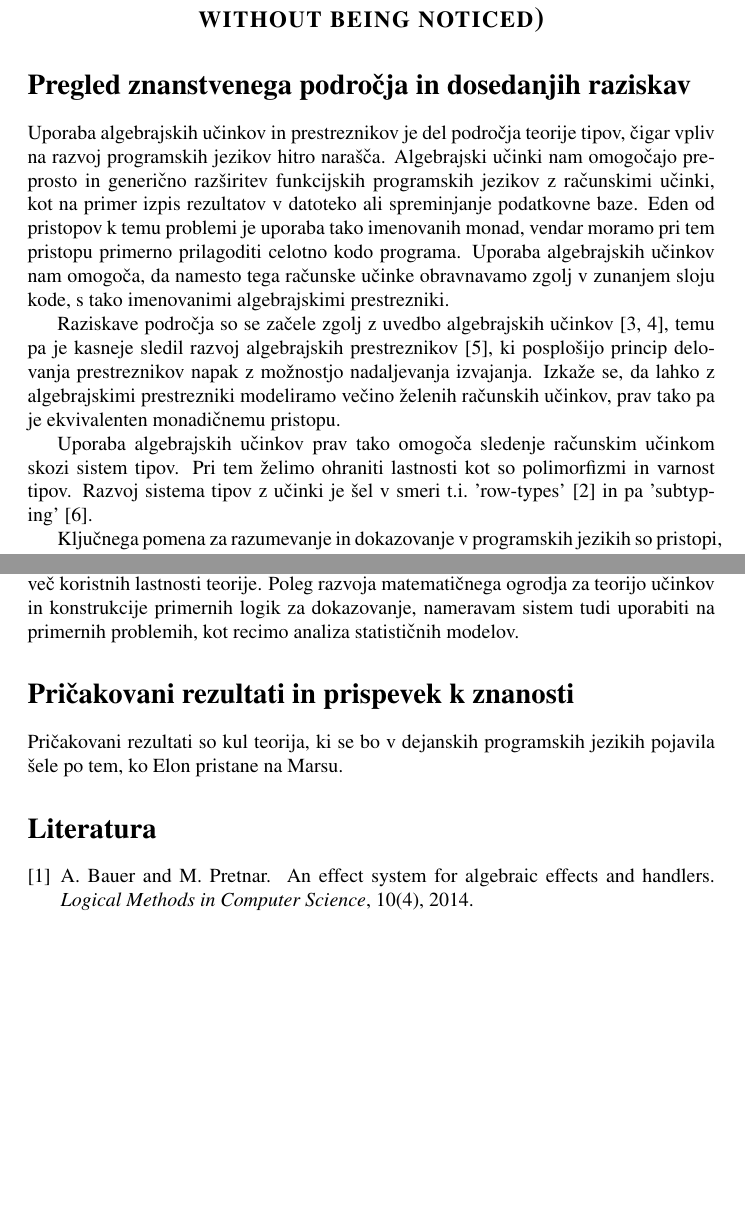
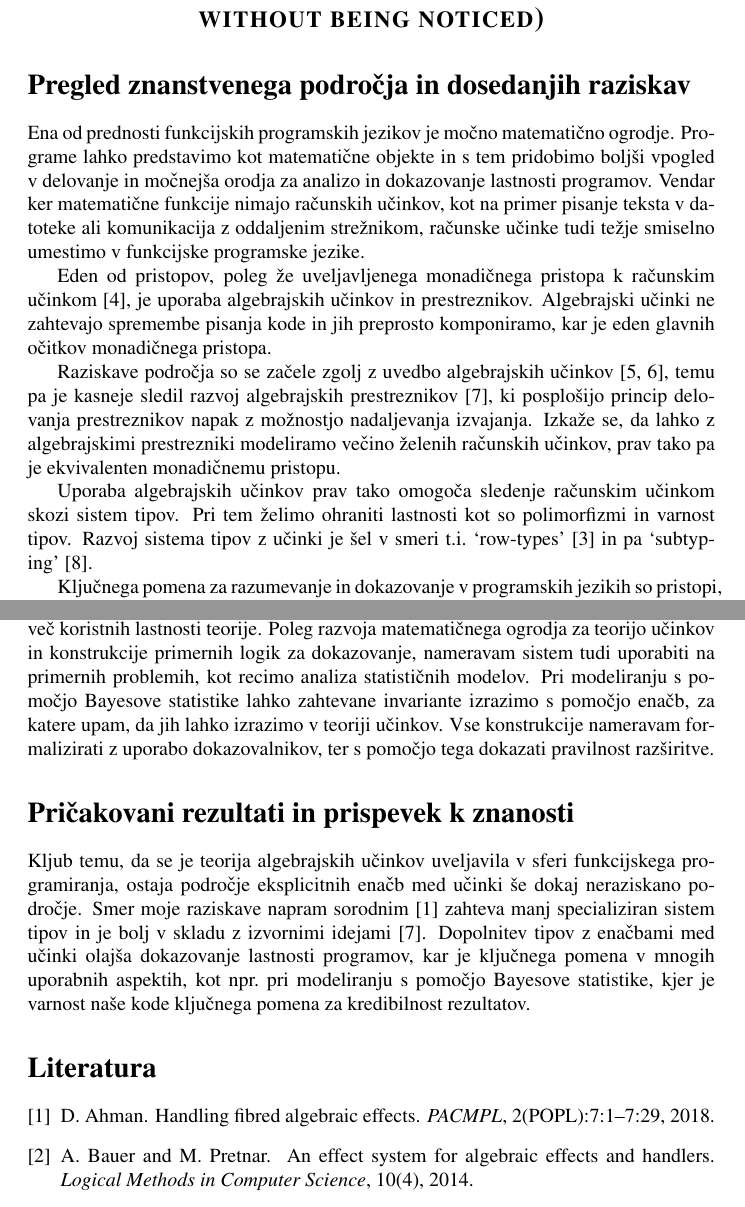
Before and after one commit to zigaLuksic/eeff-formalization, a LaTeX document (prijava_teme/dispozicija/dispozicija_slo.tex): two parts of pages 1 and 2 of 3, joined at a grey line, cut so that both start at the same text, the shorter picture padded with empty space. Compiled offline with pdfLaTeX.

Commit message:
Start actually writting stuff

```diff
--- a/prijava_teme/dispozicija/dispozicija_slo.tex
+++ b/prijava_teme/dispozicija/dispozicija_slo.tex
@@ -19,6 +19,7 @@
 \usepackage{enumitem}
 
 \renewcommand{\and}{\\}
+\newcommand{\todo}[1]{{\color{red}{#1}}}
 
 \title{Dispozicija doktorske disertacije}
 \author{Žiga Lukšič \and Mentor: dr. Matija Pretnar}
@@ -38,11 +39,15 @@
 
 \section*{Pregled znanstvenega področja in dosedanjih raziskav}
 
-Uporaba algebrajskih učinkov in prestreznikov je del področja teorije tipov, čigar vpliv na razvoj programskih jezikov hitro narašča. Algebrajski učinki nam omogočajo preprosto in generično razširitev funkcijskih programskih jezikov z računskimi učinki, kot na primer izpis rezultatov v datoteko ali spreminjanje podatkovne baze. Eden od pristopov k temu problemi je uporaba tako imenovanih monad, vendar moramo pri tem pristopu primerno prilagoditi celotno kodo programa. Uporaba algebrajskih učinkov nam omogoča, da namesto tega računske učinke obravnavamo zgolj v zunanjem sloju kode, s tako imenovanimi algebrajskimi prestrezniki.
+Ena od prednosti funkcijskih programskih jezikov je močno matematično ogrodje. Programe lahko predstavimo kot matematične objekte in s tem pridobimo boljši vpogled v delovanje in močnejša orodja za analizo in dokazovanje lastnosti programov. Vendar ker matematične funkcije nimajo računskih učinkov, kot na primer pisanje teksta v datoteke ali komunikacija z oddaljenim strežnikom, računske učinke tudi težje smiselno umestimo v funkcijske programske jezike.
+
+Eden od pristopov, poleg že uveljavljenega monadičnega pristopa k računskim učinkom~\cite{DBLP:journals/iandc/Moggi91}, je uporaba algebrajskih učinkov in prestreznikov. Algebrajski učinki ne zahtevajo spremembe pisanja kode in jih preprosto komponiramo, kar je eden glavnih očitkov monadičnega pristopa.
+
+
 
 Raziskave področja so se začele zgolj z uvedbo algebrajskih učinkov~\cite{DBLP:conf/fossacs/PlotkinP01, DBLP:journals/acs/PlotkinP03}, temu pa je kasneje sledil razvoj algebrajskih prestreznikov~\cite{DBLP:conf/esop/PlotkinP09}, ki posplošijo princip delovanja prestreznikov napak z možnostjo nadaljevanja izvajanja. Izkaže se, da lahko z algebrajskimi prestrezniki modeliramo večino želenih računskih učinkov, prav tako pa je ekvivalenten monadičnemu pristopu.
 
-Uporaba algebrajskih učinkov prav tako omogoča sledenje računskim učinkom skozi sistem tipov. Pri tem želimo ohraniti lastnosti kot so polimorfizmi in varnost tipov. Razvoj sistema tipov z učinki je šel v smeri t.i.\ 'row-types'~\cite{DBLP:conf/icfp/HillerstromL16} in pa 'subtyping'~\cite{DBLP:conf/esop/SalehKPS18}.
+Uporaba algebrajskih učinkov prav tako omogoča sledenje računskim učinkom skozi sistem tipov. Pri tem želimo ohraniti lastnosti kot so polimorfizmi in varnost tipov. Razvoj sistema tipov z učinki je šel v smeri t.i.\ `row-types'~\cite{DBLP:conf/icfp/HillerstromL16} in pa `subtyping'~\cite{DBLP:conf/esop/SalehKPS18}.
 
 Ključnega pomena za razumevanje in dokazovanje v programskih jezikih so pristopi, kjer programom podamo primeren matematičen pomen. Funkcijski programski jeziki uporabljajo strukturno denotacijsko semantiko, ki sloni na uporabi teorije domen in teorije kategorij.
 
@@ -54,11 +59,11 @@ Razvoj zanesljivih in ekspresivnih sistemov tipov skrbi tako za varnost programo
 
 \section*{Raziskovalna vprašanja}
 
-Želim pokazati, da implementacija enačb v programski jezik z algebrajskimi učinki ohrani vsaj del strukture teorije učinkov. Nadalje želim raziskati lastnosti, katerim mora zadoščati programski jezik, da v pripadajoči denotacijski semantiki ohranimo čim več koristnih lastnosti teorije. Poleg razvoja matematičnega ogrodja za teorijo učinkov in konstrukcije primernih logik za dokazovanje, nameravam sistem tudi uporabiti na primernih problemih, kot recimo analiza statističnih modelov.
+Želim pokazati, da implementacija enačb v programski jezik z algebrajskimi učinki ohrani vsaj del strukture teorije učinkov. Nadalje želim raziskati lastnosti, katerim mora zadoščati programski jezik, da v pripadajoči denotacijski semantiki ohranimo čim več koristnih lastnosti teorije. Poleg razvoja matematičnega ogrodja za teorijo učinkov in konstrukcije primernih logik za dokazovanje, nameravam sistem tudi uporabiti na primernih problemih, kot recimo analiza statističnih modelov. Pri modeliranju s pomočjo Bayesove statistike lahko zahtevane invariante izrazimo s pomočjo enačb, za katere upam, da jih lahko izrazimo v teoriji učinkov. Vse konstrukcije nameravam formalizirati z uporabo dokazovalnikov, ter s pomočjo tega dokazati pravilnost razširitve.
 
 \section*{Pričakovani rezultati in prispevek k znanosti}
 
-Pričakovani rezultati so kul teorija, ki se bo v dejanskih programskih jezikih pojavila šele po tem, ko Elon pristane na Marsu.
+Kljub temu, da se je teorija algebrajskih učinkov uveljavila v sferi funkcijskega programiranja, ostaja področje eksplicitnih enačb med učinki še dokaj neraziskano področje. Smer moje raziskave napram sorodnim~\cite{DBLP:journals/pacmpl/Ahman18} zahteva manj specializiran sistem tipov in je bolj v skladu z izvornimi idejami~\cite{DBLP:conf/esop/PlotkinP09}. Dopolnitev tipov z enačbami med učinki olajša dokazovanje lastnosti programov, kar je ključnega pomena v mnogih uporabnih aspektih, kot npr.\ pri  modeliranju s pomočjo Bayesove statistike, kjer je varnost naše kode ključnega pomena za kredibilnost rezultatov.
 
 \renewcommand\refname{Literatura}
 \bibliographystyle{abbrv}
```
Also changed, not shown: prijava_teme/dispozicija/bibliography.bib (line endings or trailing spaces), prijava_teme/dispozicija/dispozicija_slo.pdf.
